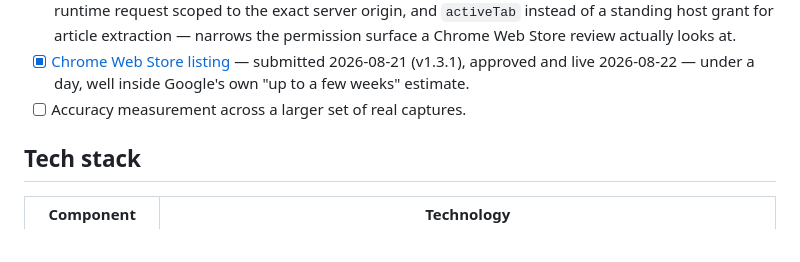
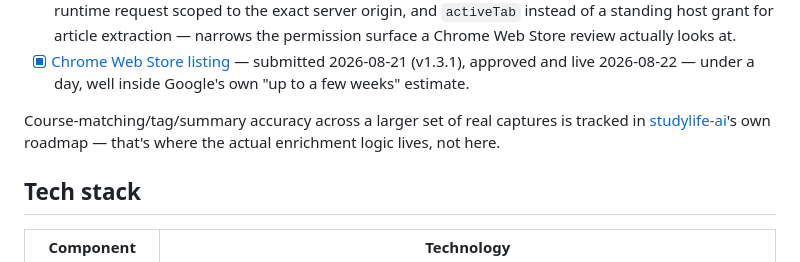
Before and after one commit to lukislp/studylife-capture, a Markdown page: README.md, the part around the change. GitHub-like rendering.

Commit message:
docs: move accuracy-measurement roadmap item to studylife-ai
The actual course-matching/tag/summary logic lives in studylife-ai, not
here - tracking accuracy work in this repo's roadmap was the wrong
ownership.

```diff
--- a/README.md
+++ b/README.md
@@ -156,7 +156,10 @@ page as a classic script, where an ES module `import` statement can't resolve).
 - [x] [Chrome Web Store listing](https://chromewebstore.google.com/detail/studylife-capture/glhegeoapkifmhodpnbfjgijlflkdglh) —
       submitted 2026-08-21 (v1.3.1), approved and live 2026-08-22 — under a day, well inside
       Google's own "up to a few weeks" estimate.
-- [ ] Accuracy measurement across a larger set of real captures.
+
+Course-matching/tag/summary accuracy across a larger set of real captures is tracked in
+[studylife-ai](https://github.com/lukislp/studylife-ai)'s own roadmap — that's where the actual
+enrichment logic lives, not here.
 
 ## Tech stack
 
```
